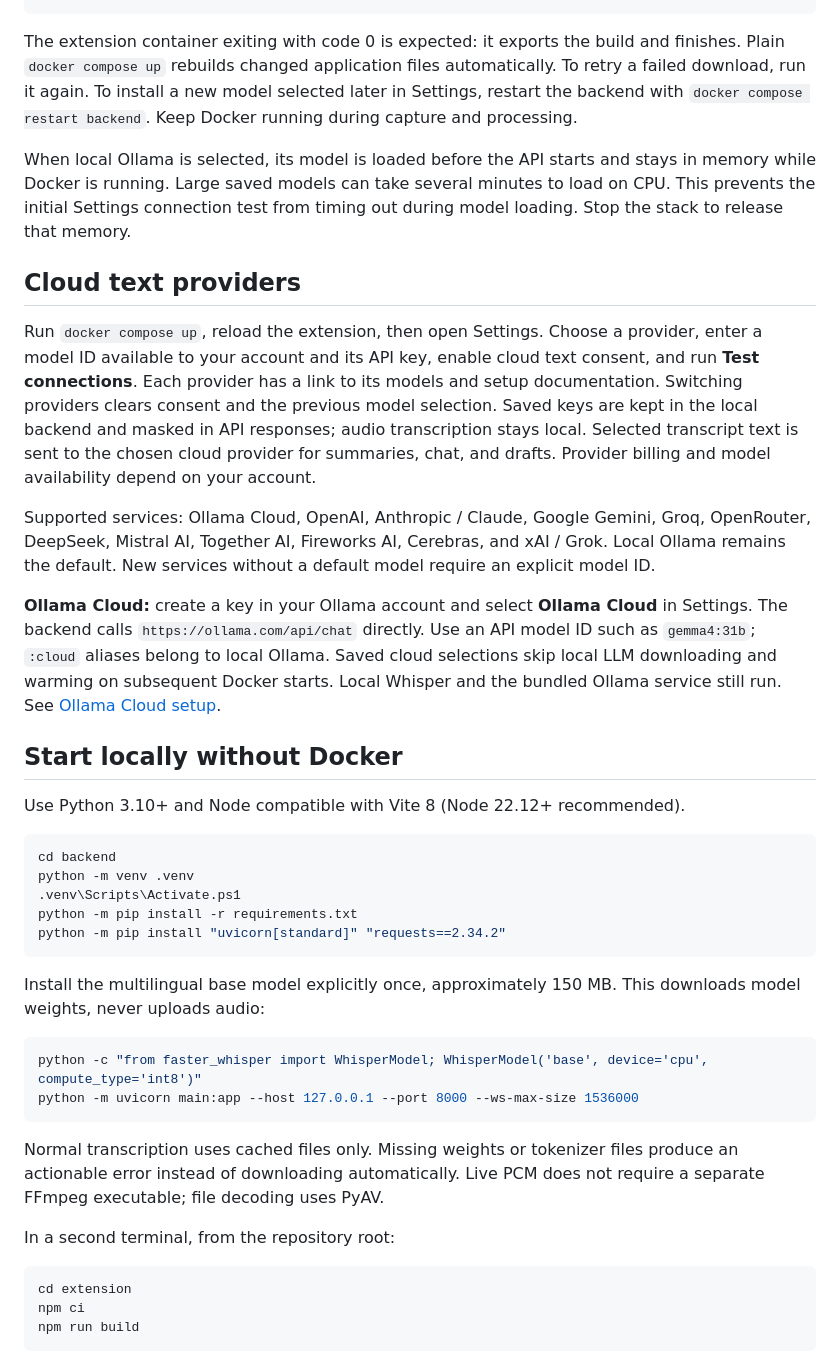
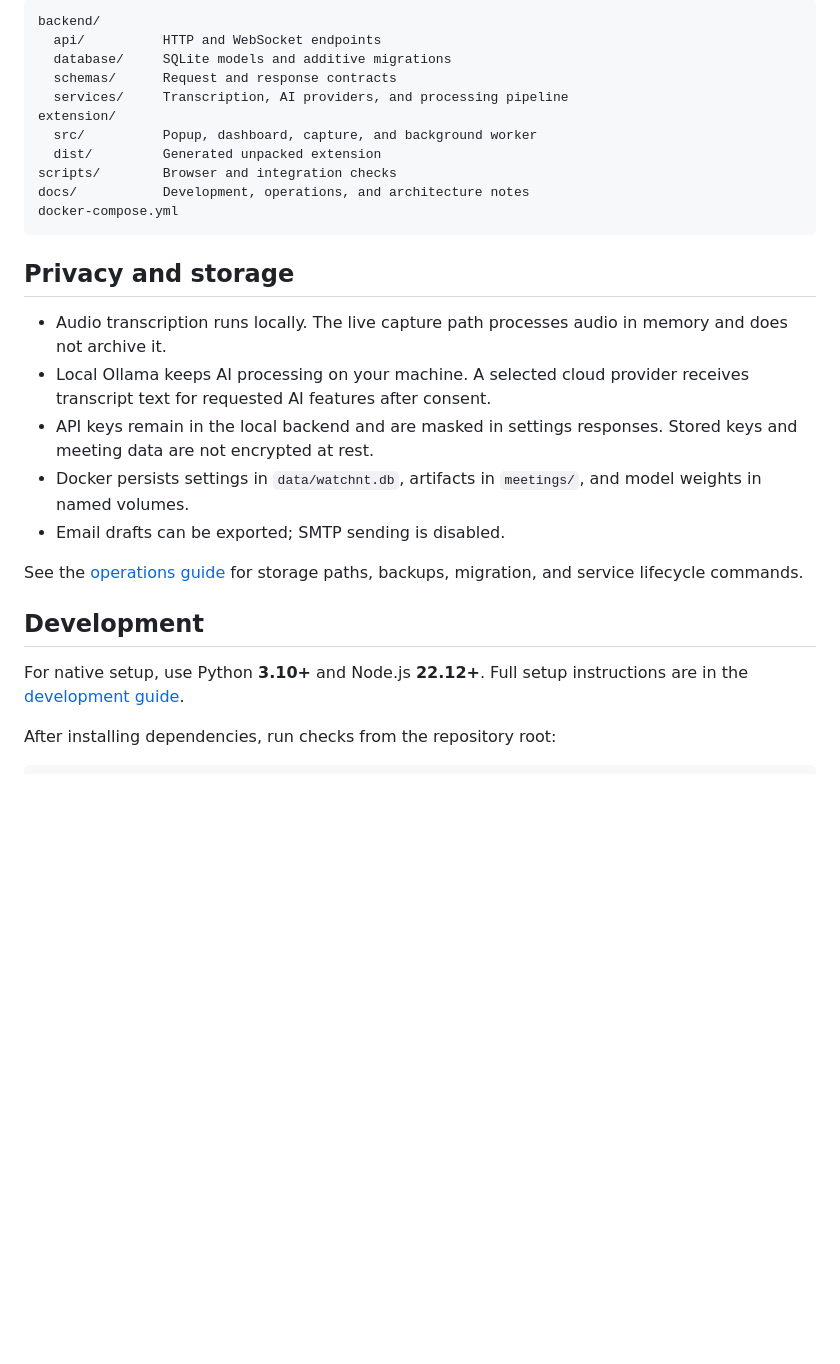
Before and after one commit to avirooppal/Watchnt, a Markdown page: README.md, the part around one of its changes. Rendered like a GitHub page; blank space fills up the shorter version.

````diff
--- a/README.md
+++ b/README.md
@@ -35,43 +116,30 @@ docker compose down                     # Stop; keep meeting data and model cach
+```text
+backend/
+  api/          HTTP and WebSocket endpoints
+  database/     SQLite models and additive migrations
+  schemas/      Request and response contracts
+  services/     Transcription, AI providers, and processing pipeline
+extension/
+  src/          Popup, dashboard, capture, and background worker
+  dist/         Generated unpacked extension
+scripts/        Browser and integration checks
+docs/           Development, operations, and architecture notes
+docker-compose.yml
 ```
 
-The extension container exiting with code 0 is expected: it exports the build and finishes. Plain `docker compose up` rebuilds changed application files automatically. To retry a failed download, run it again. To install a new model selected later in Settings, restart the backend with `docker compose restart backend`. Keep Docker running during capture and processing.
+## Privacy and storage
 
-When local Ollama is selected, its model is loaded before the API starts and stays in memory while Docker is running. Large saved models can take several minutes to load on CPU. This prevents the initial Settings connection test from timing out during model loading. Stop the stack to release that memory.
+- Audio transcription runs locally. The live capture path processes audio in memory and does not archive it.
+- Local Ollama keeps AI processing on your machine. A selected cloud provider receives transcript text for requested AI features after consent.
+- API keys remain in the local backend and are masked in settings responses. Stored keys and meeting data are not encrypted at rest.
+- Docker persists settings in `data/watchnt.db`, artifacts in `meetings/`, and model weights in named volumes.
+- Email drafts can be exported; SMTP sending is disabled.
 
-## Cloud text providers
+See the [operations guide](docs/OPERATIONS.md) for storage paths, backups, migration, and service lifecycle commands.
 
-Run `docker compose up`, reload the extension, then open Settings. Choose a provider, enter a model ID available to your account and its API key, enable cloud text consent, and run **Test connections**. Each provider has a link to its models and setup documentation. Switching providers clears consent and the previous model selection. Saved keys are kept in the local backend and masked in API responses; audio transcription stays local. Selected transcript text is sent to the chosen cloud provider for summaries, chat, and drafts. Provider billing and model availability depend on your account.
+## Development
 
-Supported services: Ollama Cloud, OpenAI, Anthropic / Claude, Google Gemini, Groq, OpenRouter, DeepSeek, Mistral AI, Together AI, Fireworks AI, Cerebras, and xAI / Grok. Local Ollama remains the default. New services without a default model require an explicit model ID.
+For native setup, use Python **3.10+** and Node.js **22.12+**. Full setup instructions are in the [development guide](docs/DEVELOPMENT.md).
 
-**Ollama Cloud:** create a key in your Ollama account and select **Ollama Cloud** in Settings. The backend calls `https://ollama.com/api/chat` directly. Use an API model ID such as `gemma4:31b`; `:cloud` aliases belong to local Ollama. Saved cloud selections skip local LLM downloading and warming on subsequent Docker starts. Local Whisper and the bundled Ollama service still run. See [Ollama Cloud setup](https://docs.ollama.com/cloud).
+After installing dependencies, run checks from the repository root:
 
-## Start locally without Docker
-
-Use Python 3.10+ and Node compatible with Vite 8 (Node 22.12+ recommended).
-
-```powershell
-cd backend
-python -m venv .venv
-.venv\Scripts\Activate.ps1
-python -m pip install -r requirements.txt
-python -m pip install "uvicorn[standard]" "requests==2.34.2"
-```
-
-Install the multilingual base model explicitly once, approximately 150 MB. This downloads model weights, never uploads audio:
-
-```powershell
-python -c "from faster_whisper import WhisperModel; WhisperModel('base', device='cpu', compute_type='int8')"
-python -m uvicorn main:app --host 127.0.0.1 --port 8000 --ws-max-size 1536000
-```
-
-Normal transcription uses cached files only. Missing weights or tokenizer files produce an actionable error instead of downloading automatically. Live PCM does not require a separate FFmpeg executable; file decoding uses PyAV.
-
-In a second terminal, from the repository root:
-
-```powershell
-cd extension
-npm ci
-npm run build
-```
-
````
Also changed, not shown: other parts of README.md (+115 -74 lines), docs/DEVELOPMENT.md (added, +77 -0 lines), docs/OPERATIONS.md (added, +67 -0 lines), docs/UI_DESIGN.md (+1 -1 lines), docs/images/capture-popup.png (added), docs/images/meeting-detail.png (added), docs/images/meeting-library.png (added).
